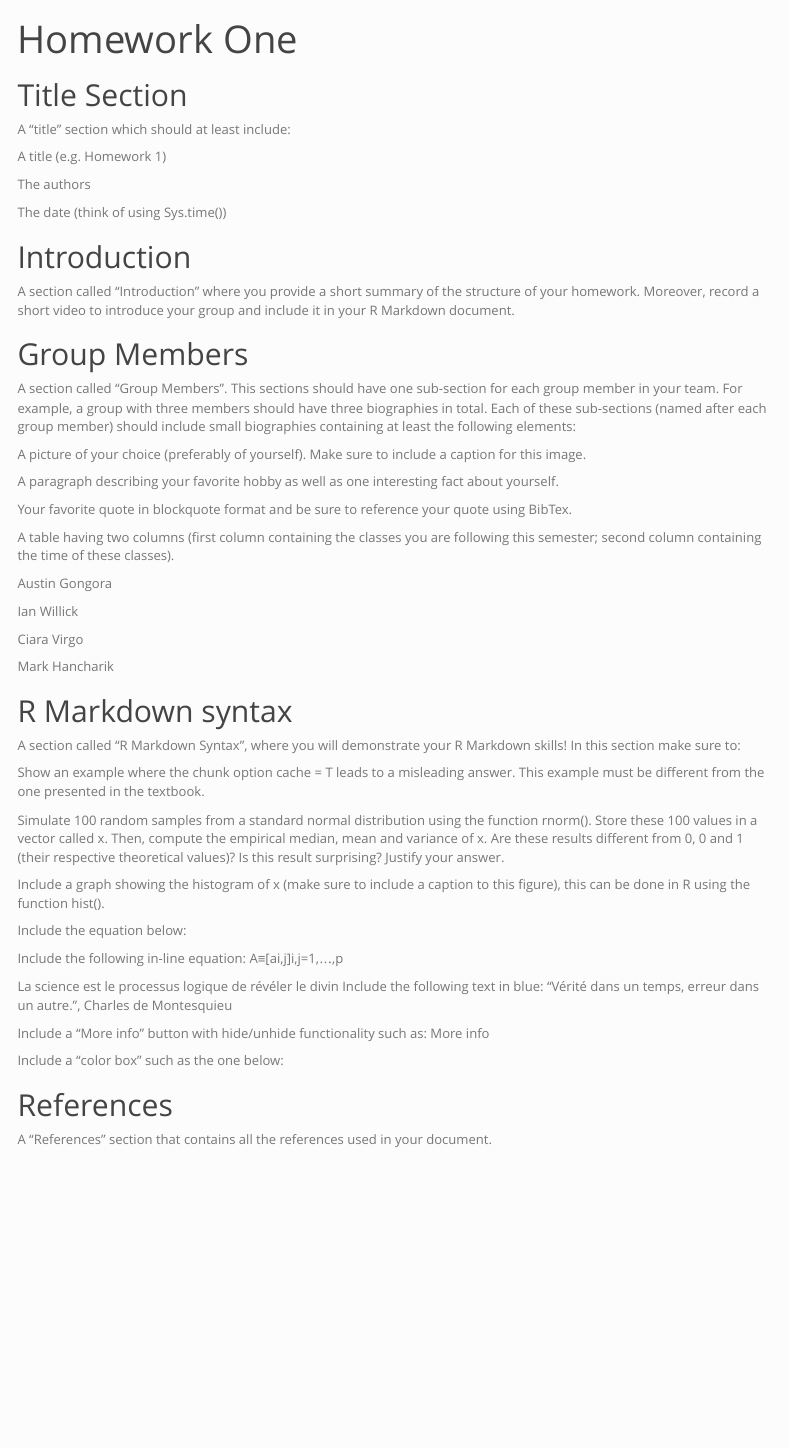
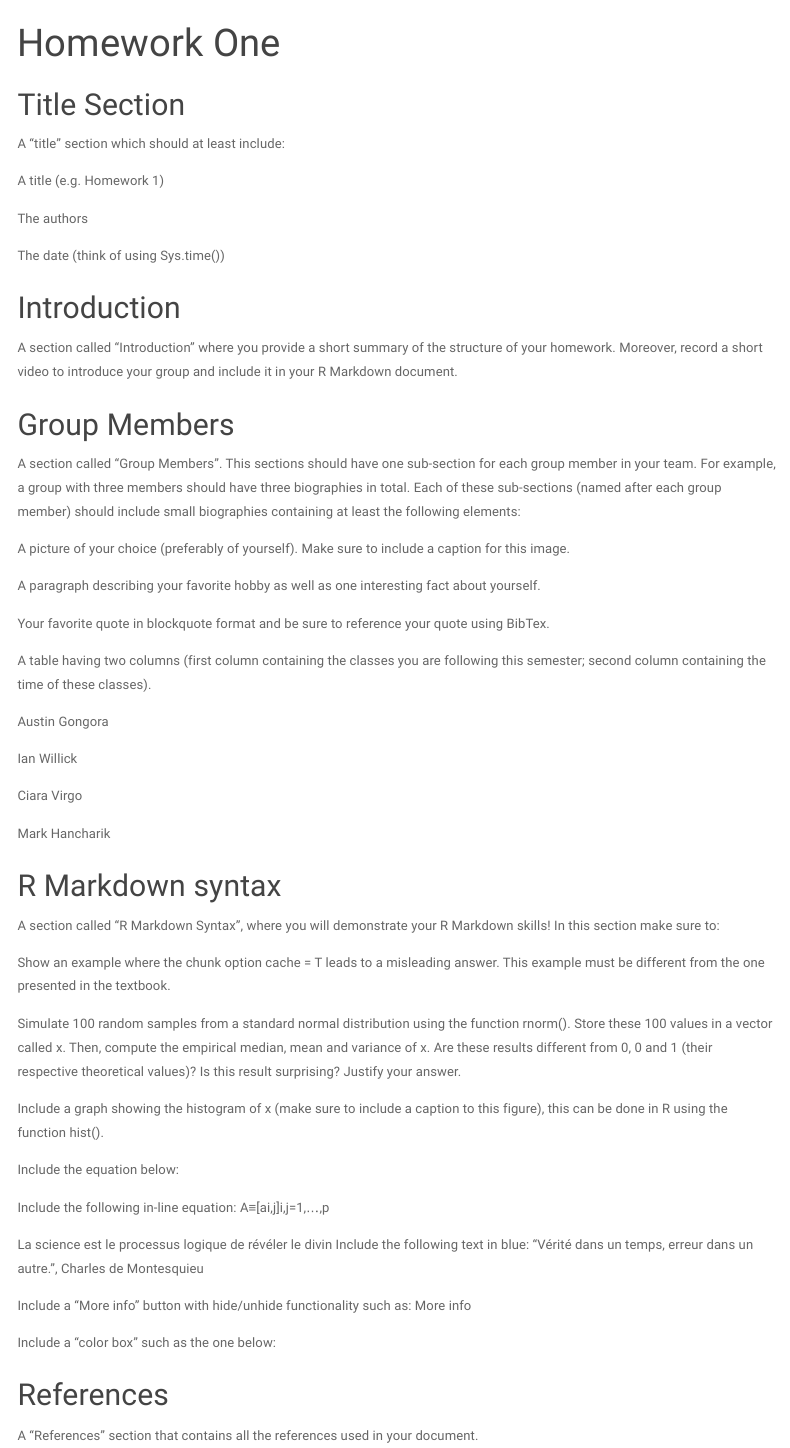
Before and after one commit to ciarav/stat297hw1, an R Markdown document (Changing CSS.Rmd): the page in a window 1100 px wide, from its top. Rendered offline with R 4.5, knitr and Pandoc, with nearby package versions; menus at the side of the page are left out.

Commit message:
Third Commit
Changed the formatting

```diff
--- a/Changing CSS.Rmd
+++ b/Changing CSS.Rmd
@@ -2,9 +2,9 @@
 title: "Homework One"
 output:
   html_document:
-    theme: simplex
+    theme: paper
     # “default”, “cerulean”, “journal”, “flatly”, “readable”, “spacelab”, “united”, “cosmo”, “lumen”, “paper”, “sandstone”, “simplex”, “yeti”
-    highlight: haddock
+    highlight: tango # “default”, “tango”, “pygments”, “kate”, “monochrome”, “espresso”, “zenburn”, “haddock”, “textmate”
     toc: true
     toc_depth: 2
     toc_float: true
```
Also changed, not shown: Changing_CSS.html.
